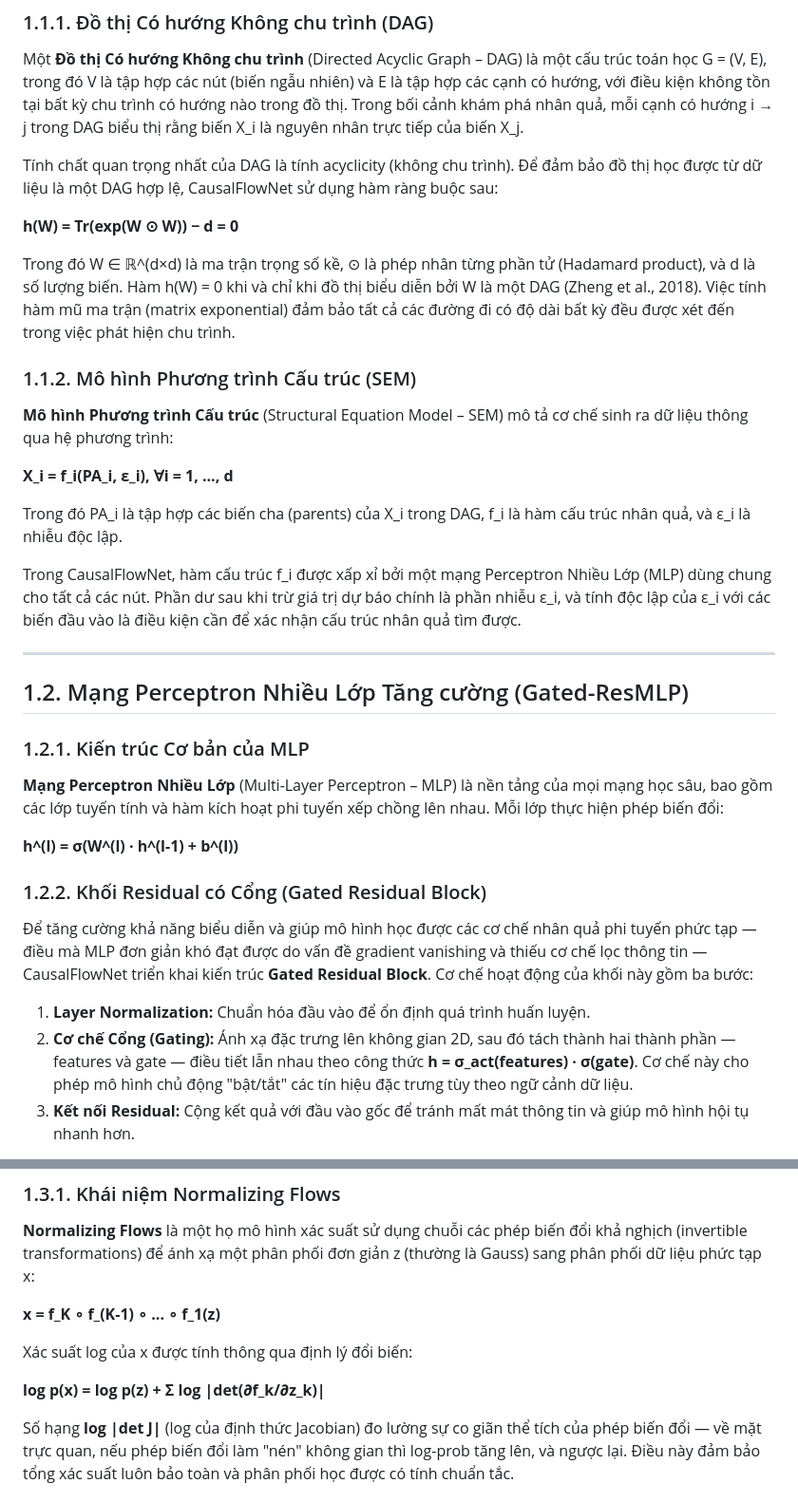
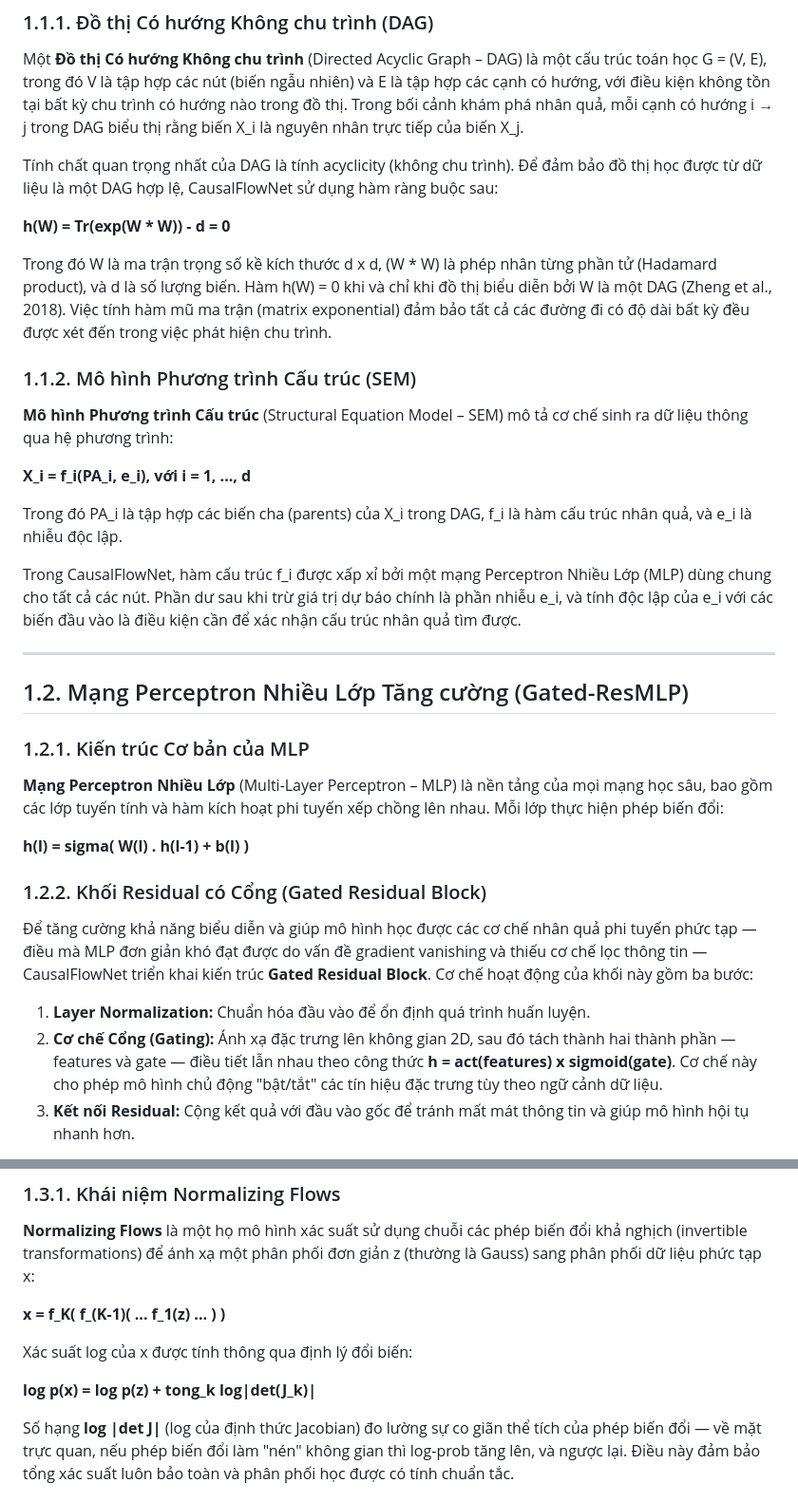
Before and after one commit to manhthai1706/CausalFlowNet, a Markdown page: docx/Chuong1_CoSoLyThuyet.md, 2 parts joined by grey strips. Shown at 95% size. Rendered like a GitHub page.

```diff
--- a/docx/Chuong1_CoSoLyThuyet.md
+++ b/docx/Chuong1_CoSoLyThuyet.md
@@ -10,19 +10,19 @@ Một **Đồ thị Có hướng Không chu trình** (Directed Acyclic Graph –
 
 Tính chất quan trọng nhất của DAG là tính acyclicity (không chu trình). Để đảm bảo đồ thị học được từ dữ liệu là một DAG hợp lệ, CausalFlowNet sử dụng hàm ràng buộc sau:
 
-**h(W) = Tr(exp(W ⊙ W)) − d = 0**
+**h(W) = Tr(exp(W * W)) - d = 0**
 
-Trong đó W ∈ ℝ^(d×d) là ma trận trọng số kề, ⊙ là phép nhân từng phần tử (Hadamard product), và d là số lượng biến. Hàm h(W) = 0 khi và chỉ khi đồ thị biểu diễn bởi W là một DAG (Zheng et al., 2018). Việc tính hàm mũ ma trận (matrix exponential) đảm bảo tất cả các đường đi có độ dài bất kỳ đều được xét đến trong việc phát hiện chu trình.
+Trong đó W là ma trận trọng số kề kích thước d x d, (W * W) là phép nhân từng phần tử (Hadamard product), và d là số lượng biến. Hàm h(W) = 0 khi và chỉ khi đồ thị biểu diễn bởi W là một DAG (Zheng et al., 2018). Việc tính hàm mũ ma trận (matrix exponential) đảm bảo tất cả các đường đi có độ dài bất kỳ đều được xét đến trong việc phát hiện chu trình.
 
 ### 1.1.2. Mô hình Phương trình Cấu trúc (SEM)
 
 **Mô hình Phương trình Cấu trúc** (Structural Equation Model – SEM) mô tả cơ chế sinh ra dữ liệu thông qua hệ phương trình:
 
-**X_i = f_i(PA_i, ε_i), ∀i = 1, ..., d**
+**X_i = f_i(PA_i, e_i), với i = 1, ..., d**
 
-Trong đó PA_i là tập hợp các biến cha (parents) của X_i trong DAG, f_i là hàm cấu trúc nhân quả, và ε_i là nhiễu độc lập.
+Trong đó PA_i là tập hợp các biến cha (parents) của X_i trong DAG, f_i là hàm cấu trúc nhân quả, và e_i là nhiễu độc lập.
 
-Trong CausalFlowNet, hàm cấu trúc f_i được xấp xỉ bởi một mạng Perceptron Nhiều Lớp (MLP) dùng chung cho tất cả các nút. Phần dư sau khi trừ giá trị dự báo chính là phần nhiễu ε_i, và tính độc lập của ε_i với các biến đầu vào là điều kiện cần để xác nhận cấu trúc nhân quả tìm được.
+Trong CausalFlowNet, hàm cấu trúc f_i được xấp xỉ bởi một mạng Perceptron Nhiều Lớp (MLP) dùng chung cho tất cả các nút. Phần dư sau khi trừ giá trị dự báo chính là phần nhiễu e_i, và tính độc lập của e_i với các biến đầu vào là điều kiện cần để xác nhận cấu trúc nhân quả tìm được.
 
 ---
 
@@ -32,14 +32,14 @@ Trong CausalFlowNet, hàm cấu trúc f_i được xấp xỉ bởi một mạng
 
 **Mạng Perceptron Nhiều Lớp** (Multi-Layer Perceptron – MLP) là nền tảng của mọi mạng học sâu, bao gồm các lớp tuyến tính và hàm kích hoạt phi tuyến xếp chồng lên nhau. Mỗi lớp thực hiện phép biến đổi:
 
-**h^(l) = σ(W^(l) · h^(l-1) + b^(l))**
+**h(l) = sigma( W(l) . h(l-1) + b(l) )**
 
 ### 1.2.2. Khối Residual có Cổng (Gated Residual Block)
 
 Để tăng cường khả năng biểu diễn và giúp mô hình học được các cơ chế nhân quả phi tuyến phức tạp — điều mà MLP đơn giản khó đạt được do vấn đề gradient vanishing và thiếu cơ chế lọc thông tin — CausalFlowNet triển khai kiến trúc **Gated Residual Block**. Cơ chế hoạt động của khối này gồm ba bước:
 
 1. **Layer Normalization:** Chuẩn hóa đầu vào để ổn định quá trình huấn luyện.
-2. **Cơ chế Cổng (Gating):** Ánh xạ đặc trưng lên không gian 2D, sau đó tách thành hai thành phần — features và gate — điều tiết lẫn nhau theo công thức **h = σ_act(features) · σ(gate)**. Cơ chế này cho phép mô hình chủ động "bật/tắt" các tín hiệu đặc trưng tùy theo ngữ cảnh dữ liệu.
+2. **Cơ chế Cổng (Gating):** Ánh xạ đặc trưng lên không gian 2D, sau đó tách thành hai thành phần — features và gate — điều tiết lẫn nhau theo công thức **h = act(features) x sigmoid(gate)**. Cơ chế này cho phép mô hình chủ động "bật/tắt" các tín hiệu đặc trưng tùy theo ngữ cảnh dữ liệu.
 3. **Kết nối Residual:** Cộng kết quả với đầu vào gốc để tránh mất mát thông tin và giúp mô hình hội tụ nhanh hơn.
 
 Trọng số được khởi tạo theo phương pháp **Orthogonal Initialization** với hệ số gain = 1.4, giúp gradient lan truyền ổn định qua nhiều lớp.
@@ -52,11 +52,11 @@ Trọng số được khởi tạo theo phương pháp **Orthogonal Initializati
 
 **Normalizing Flows** là một họ mô hình xác suất sử dụng chuỗi các phép biến đổi khả nghịch (invertible transformations) để ánh xạ một phân phối đơn giản z (thường là Gauss) sang phân phối dữ liệu phức tạp x:
 
-**x = f_K ∘ f_(K-1) ∘ ... ∘ f_1(z)**
+**x = f_K( f_(K-1)( ... f_1(z) ... ) )**
 
 Xác suất log của x được tính thông qua định lý đổi biến:
 
-**log p(x) = log p(z) + Σ log |det(∂f_k/∂z_k)|**
+**log p(x) = log p(z) + tong_k log|det(J_k)|**
 
 Số hạng **log |det J|** (log của định thức Jacobian) đo lường sự co giãn thể tích của phép biến đổi — về mặt trực quan, nếu phép biến đổi làm "nén" không gian thì log-prob tăng lên, và ngược lại. Điều này đảm bảo tổng xác suất luôn bảo toàn và phân phối học được có tính chuẩn tắc.
 
```
Also changed, not shown: other parts of docx/Chuong1_CoSoLyThuyet.md (+13 -13 lines).
